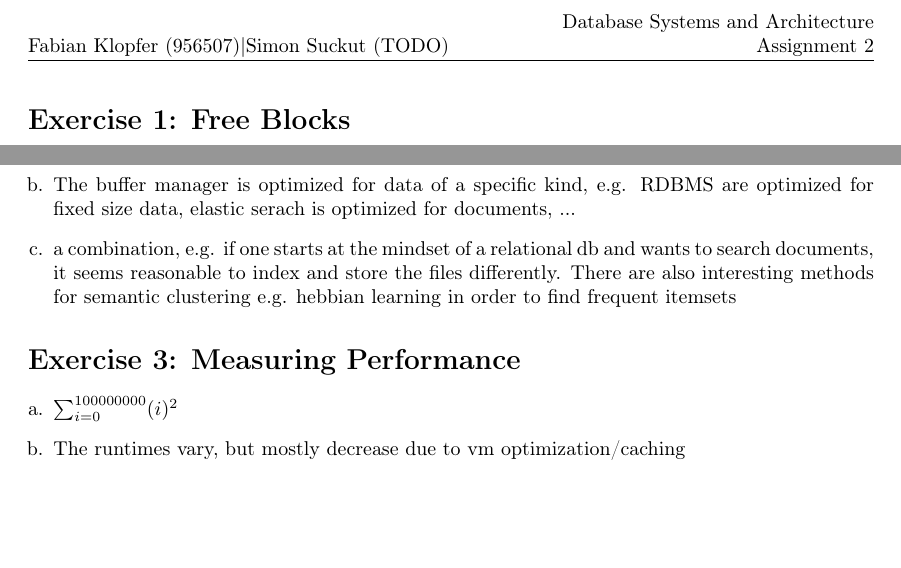
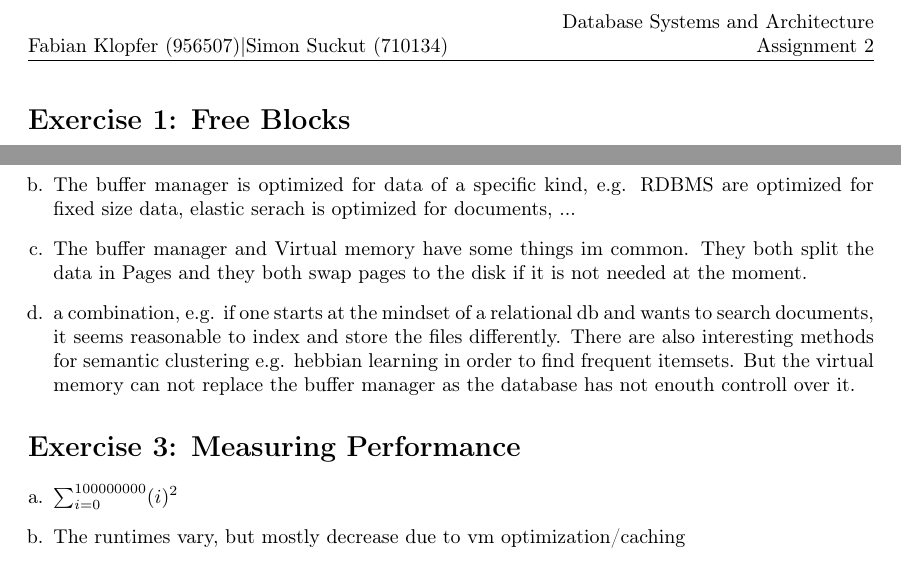
Before and after one commit to SomeUserName1/dbai, a LaTeX document (asg/02/g05_sol2.tex): two parts of the page, joined at a grey line, cut so that both start at the same text, the shorter picture padded with empty space. Compiled offline with pdfLaTeX.

```diff
--- a/asg/02/g05_sol2.tex
+++ b/asg/02/g05_sol2.tex
@@ -27,7 +27,7 @@
 \setlength{\headheight}{24pt}
 
 \pagestyle{fancy}
-\lhead{Fabian Klopfer (956507)|Simon Suckut (TODO)}
+\lhead{Fabian Klopfer (956507)|Simon Suckut (710134)}
 \rhead{Database Systems and Architecture\\Assignment 2}
 
 % Document
@@ -53,7 +53,8 @@
         \begin{enumerate}[a.]
             \item Virtural memory is designed to store files of arbitary size and large objects like videos, images, computer graphics models for gaming and so on. It is also designed to map devices to logical addresses in order to control the hardware
             \item The buffer manager is optimized for data of a specific kind, e.g. RDBMS are optimized for fixed size data, elastic serach is optimized for documents, ...
-	    \item a combination, e.g. if one starts at the mindset of a relational db and wants to search documents, it seems reasonable to index and store the files differently. There are also interesting methods for semantic clustering e.g. hebbian learning in order to find frequent itemsets
+            \item The buffer manager and Virtual memory have some things im common. They both split the data in Pages and they both swap pages to the disk if it is not needed at the moment.
+	    \item a combination, e.g. if one starts at the mindset of a relational db and wants to search documents, it seems reasonable to index and store the files differently. There are also interesting methods for semantic clustering e.g. hebbian learning in order to find frequent itemsets. But the virtual memory can not replace the buffer manager as the database has not enouth controll over it.
         \end{enumerate}
 
 
```
Also changed, not shown: asg/02/g05_sol2.pdf.
